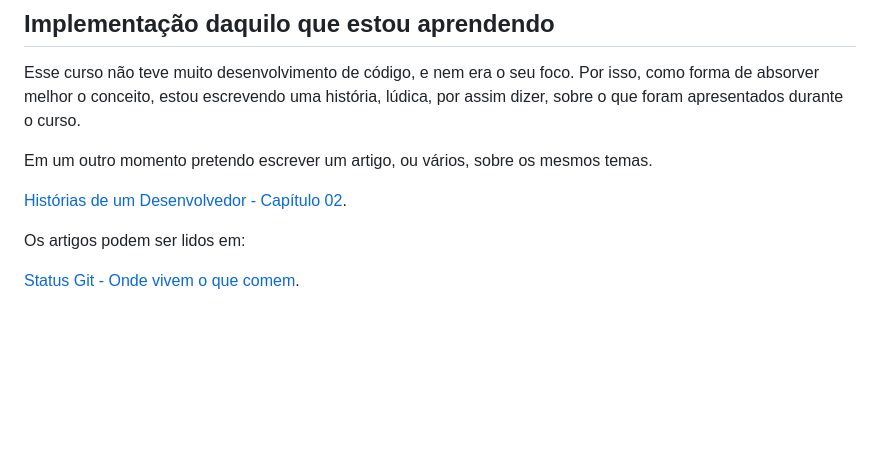
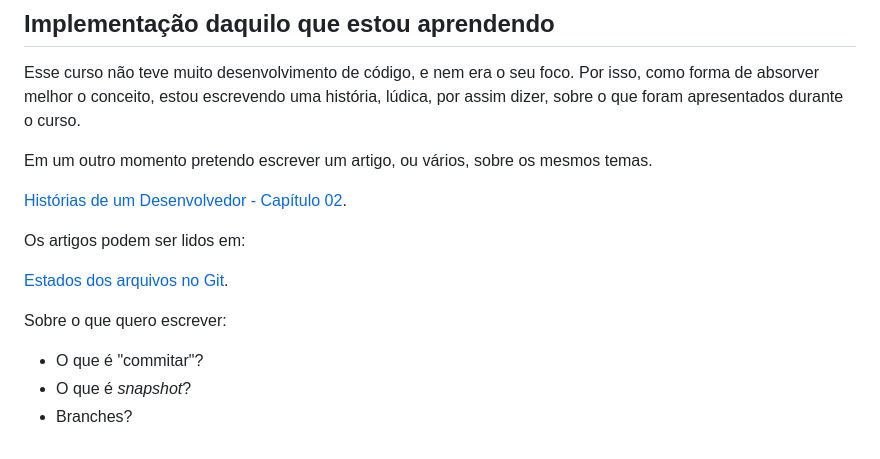
Before and after one commit to Ro-Goncalves/alura-git, a Markdown page: README.md, the part around the change printed below. GitHub-like rendering; blank space fills up the shorter version.

Commit message:
ARTIGO: Previa da versão final

```diff
--- a/README.md
+++ b/README.md
@@ -27,4 +27,9 @@ Em um outro momento pretendo escrever um artigo, ou vários, sobre os mesmos tem
 
 Os artigos podem ser lidos em:
 
-[Status Git - Onde vivem o que comem]().
+[Estados dos arquivos no Git](ARTIGO_Status_Git.md).
+
+Sobre o que quero escrever:
+* O que é "commitar"?
+* O que é *snapshot*?
+* Branches?
```
Also changed, not shown: other parts of README.md (+1 -1 lines), img/lifecycle.png (added), 1 other file.
